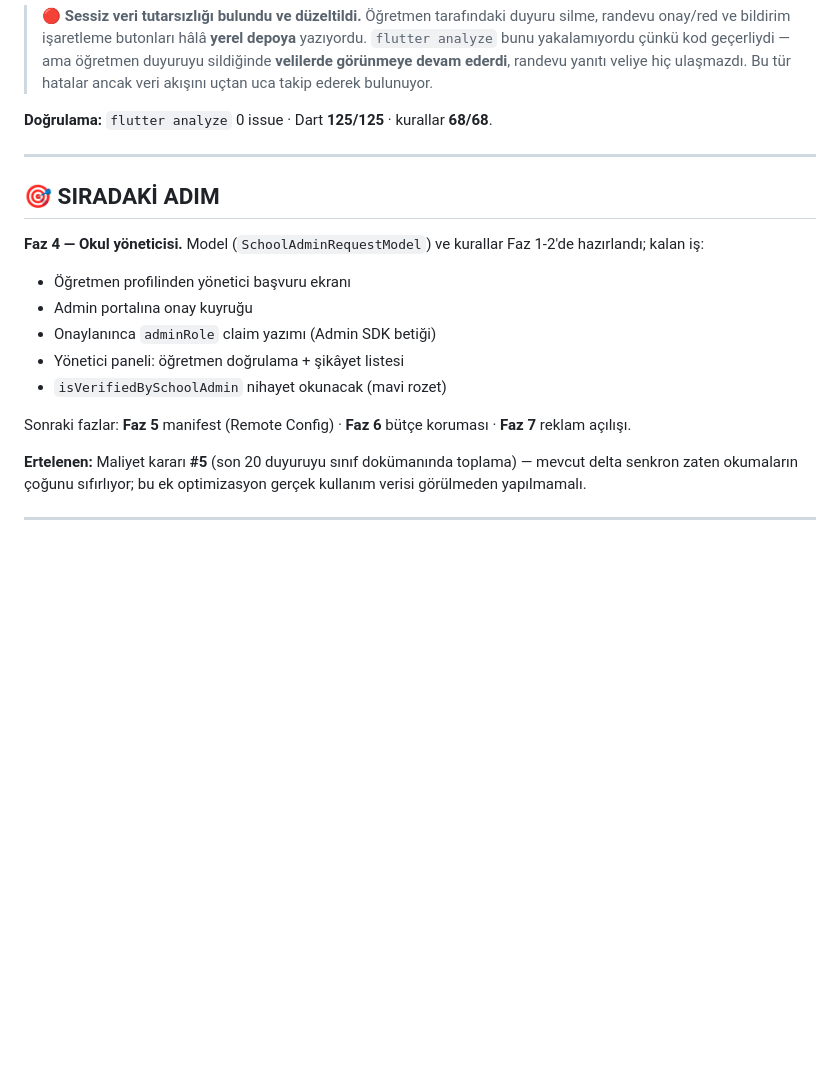
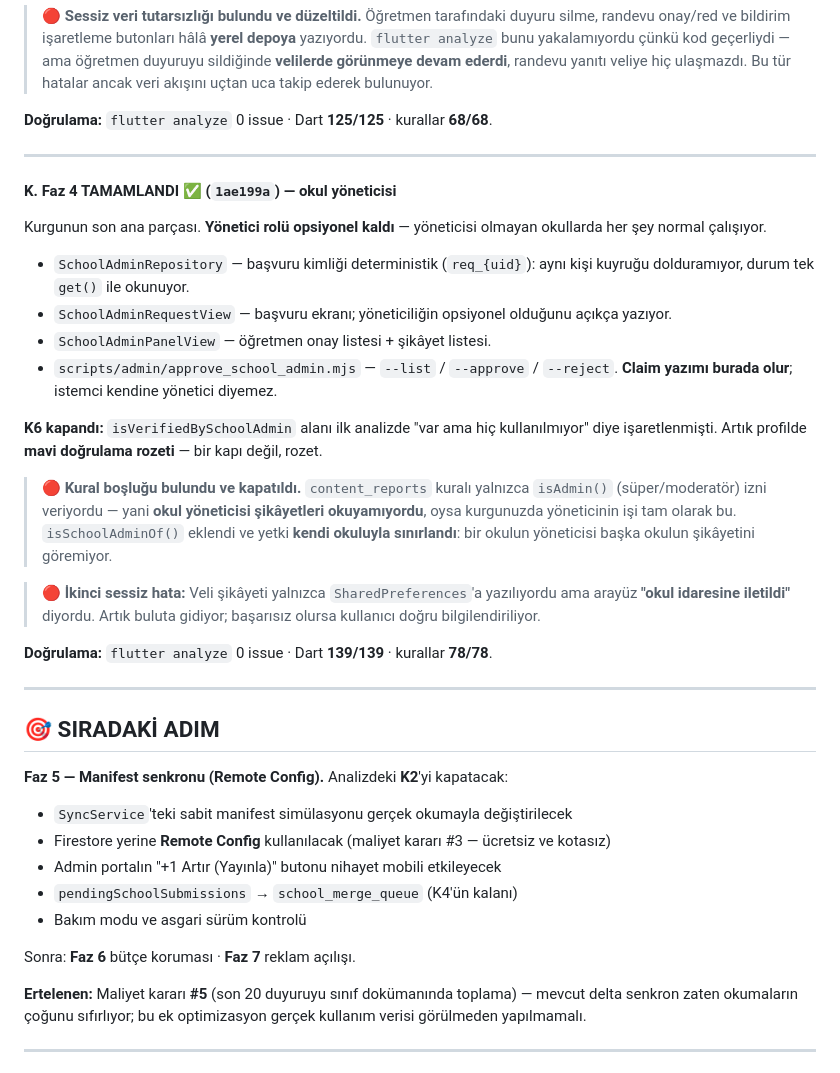
Before and after one commit to yusfylmz1-git/sinifcepte, a Markdown page: claude_ilerleme_notlari.md, the part around one of its changes. GitHub-like rendering; blank space fills up the shorter version.

Commit message:
docs: Faz 4 tamamlandı, süper admin kurulum adımları eklendi
Co-Authored-By: Claude Opus 5 <noreply@anthropic.com>

```diff
--- a/claude_ilerleme_notlari.md
+++ b/claude_ilerleme_notlari.md
@@ -325,16 +325,35 @@ Kararınızın ("veli dersine giren diğer öğretmenlerle de etkileşim kursun"
 
 ---
 
+#### K. Faz 4 TAMAMLANDI ✅ (`1ae199a`) — okul yöneticisi
+
+Kurgunun son ana parçası. **Yönetici rolü opsiyonel kaldı** — yöneticisi olmayan okullarda her şey normal çalışıyor.
+
+- `SchoolAdminRepository` — başvuru kimliği deterministik (`req_{uid}`): aynı kişi kuyruğu dolduramıyor, durum tek `get()` ile okunuyor.
+- `SchoolAdminRequestView` — başvuru ekranı; yöneticiliğin opsiyonel olduğunu açıkça yazıyor.
+- `SchoolAdminPanelView` — öğretmen onay listesi + şikâyet listesi.
+- `scripts/admin/approve_school_admin.mjs` — `--list` / `--approve` / `--reject`. **Claim yazımı burada olur**; istemci kendine yönetici diyemez.
+
+**K6 kapandı:** `isVerifiedBySchoolAdmin` alanı ilk analizde "var ama hiç kullanılmıyor" diye işaretlenmişti. Artık profilde **mavi doğrulama rozeti** — bir kapı değil, rozet.
+
+> 🔴 **Kural boşluğu bulundu ve kapatıldı.** `content_reports` kuralı yalnızca `isAdmin()` (süper/moderatör) izni veriyordu — yani **okul yöneticisi şikâyetleri okuyamıyordu**, oysa kurgunuzda yöneticinin işi tam olarak bu. `isSchoolAdminOf()` eklendi ve yetki **kendi okuluyla sınırlandı**: bir okulun yöneticisi başka okulun şikâyetini göremiyor.
+
+> 🔴 **İkinci sessiz hata:** Veli şikâyeti yalnızca `SharedPreferences`'a yazılıyordu ama arayüz **"okul idaresine iletildi"** diyordu. Artık buluta gidiyor; başarısız olursa kullanıcı doğru bilgilendiriliyor.
+
+**Doğrulama:** `flutter analyze` 0 issue · Dart **139/139** · kurallar **78/78**.
+
+---
+
 ## 🎯 SIRADAKİ ADIM
 
-**Faz 4 — Okul yöneticisi.** Model (`SchoolAdminRequestModel`) ve kurallar Faz 1-2'de hazırlandı; kalan iş:
-- Öğretmen profilinden yönetici başvuru ekranı
-- Admin portalına onay kuyruğu
-- Onaylanınca `adminRole` claim yazımı (Admin SDK betiği)
-- Yönetici paneli: öğretmen doğrulama + şikâyet listesi
-- `isVerifiedBySchoolAdmin` nihayet okunacak (mavi rozet)
+**Faz 5 — Manifest senkronu (Remote Config).** Analizdeki **K2**'yi kapatacak:
+- `SyncService`'teki sabit manifest simülasyonu gerçek okumayla değiştirilecek
+- Firestore yerine **Remote Config** kullanılacak (maliyet kararı #3 — ücretsiz ve kotasız)
+- Admin portalın "+1 Artır (Yayınla)" butonu nihayet mobili etkileyecek
+- `pendingSchoolSubmissions` → `school_merge_queue` (K4'ün kalanı)
+- Bakım modu ve asgari sürüm kontrolü
 
-Sonraki fazlar: **Faz 5** manifest (Remote Config) · **Faz 6** bütçe koruması · **Faz 7** reklam açılışı.
+Sonra: **Faz 6** bütçe koruması · **Faz 7** reklam açılışı.
 
 **Ertelenen:** Maliyet kararı **#5** (son 20 duyuruyu sınıf dokümanında toplama) — mevcut delta senkron zaten okumaların çoğunu sıfırlıyor; bu ek optimizasyon gerçek kullanım verisi görülmeden yapılmamalı.
 
```
Also changed, not shown: other parts of claude_ilerleme_notlari.md (+22 -2 lines).
